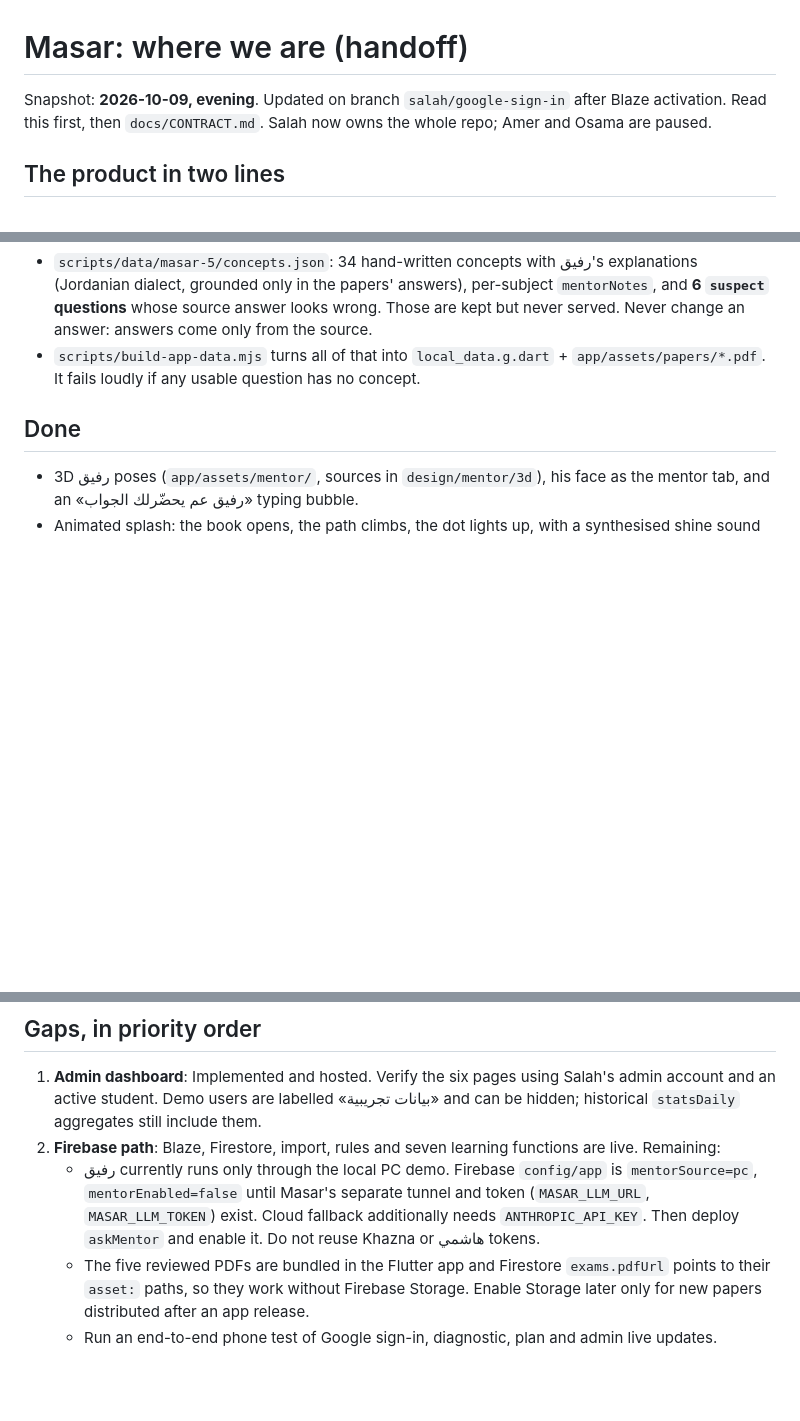
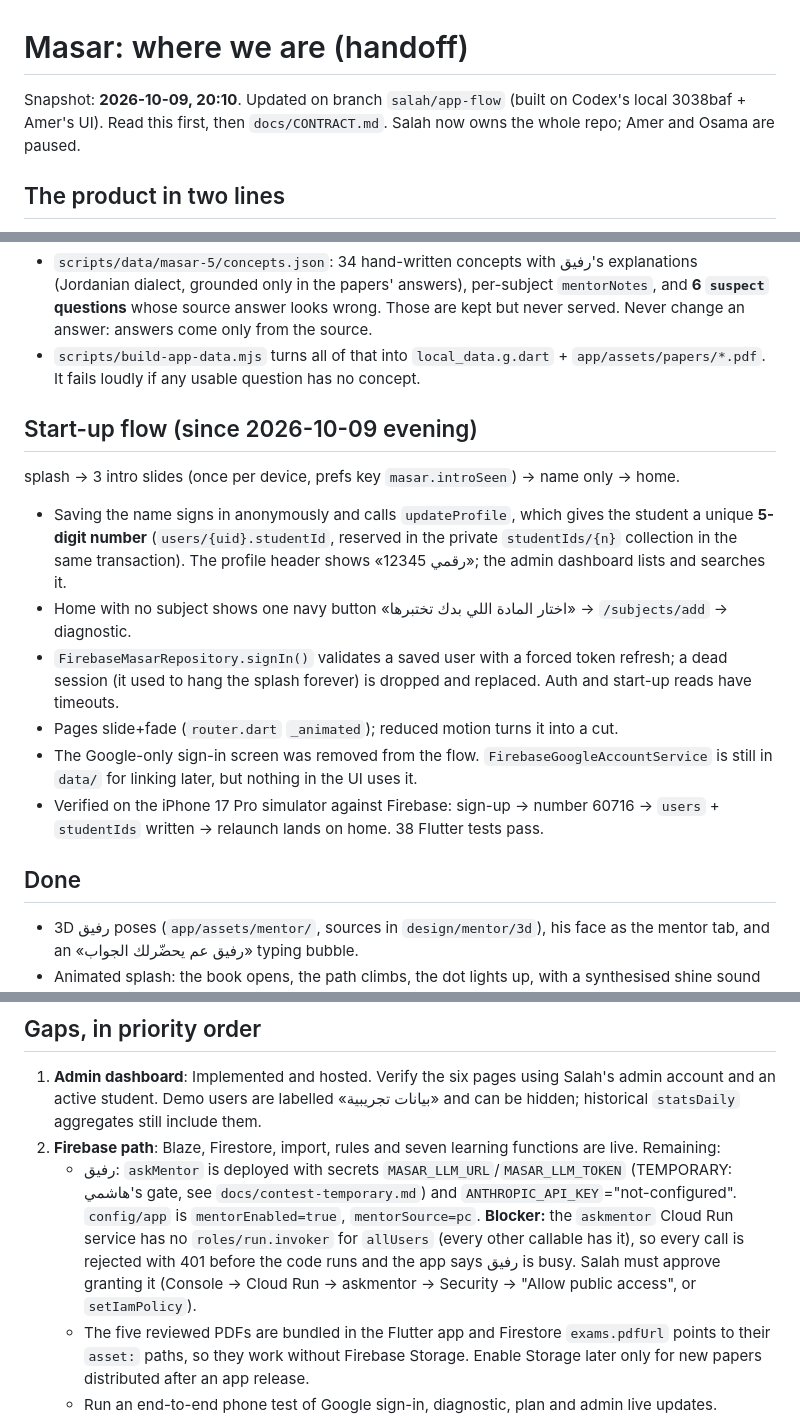
Before and after one commit to Salahianoo/masar, a Markdown page: docs/STATUS.md, 3 parts joined by grey strips. Drawn GitHub-style; blank space fills up the shorter version.

Commit message:
STATUS: name-only start-up flow, student number, askMentor invoker blocker
Co-Authored-By: Claude Opus 5.5 <noreply@anthropic.com>

```diff
--- a/docs/STATUS.md
+++ b/docs/STATUS.md
@@ -1,6 +1,6 @@
 # Masar: where we are (handoff)
 
-Snapshot: **2026-10-09, evening**. Updated on branch `salah/google-sign-in` after Blaze activation.
+Snapshot: **2026-10-09, 20:10**. Updated on branch `salah/app-flow` (built on Codex's local 3038baf + Amer's UI).
 Read this first, then `docs/CONTRACT.md`. Salah now owns the whole repo; Amer and Osama are paused.
 
 ## The product in two lines
@@ -61,6 +61,20 @@ Check with `grep -rn "package:masar/data" lib/presentation` (expect nothing) bef
 - `scripts/build-app-data.mjs` turns all of that into `local_data.g.dart` + `app/assets/papers/*.pdf`.
   It fails loudly if any usable question has no concept.
 
+## Start-up flow (since 2026-10-09 evening)
+splash → 3 intro slides (once per device, prefs key `masar.introSeen`) → name only → home.
+- Saving the name signs in anonymously and calls `updateProfile`, which gives the student a unique
+  **5-digit number** (`users/{uid}.studentId`, reserved in the private `studentIds/{n}` collection in the
+  same transaction). The profile header shows «رقمي 12345»; the admin dashboard lists and searches it.
+- Home with no subject shows one navy button «اختار المادة اللي بدك تختبرها» → `/subjects/add` → diagnostic.
+- `FirebaseMasarRepository.signIn()` validates a saved user with a forced token refresh; a dead session
+  (it used to hang the splash forever) is dropped and replaced. Auth and start-up reads have timeouts.
+- Pages slide+fade (`router.dart` `_animated`); reduced motion turns it into a cut.
+- The Google-only sign-in screen was removed from the flow. `FirebaseGoogleAccountService` is still in
+  `data/` for linking later, but nothing in the UI uses it.
+- Verified on the iPhone 17 Pro simulator against Firebase: sign-up → number 60716 → `users` + `studentIds`
+  written → relaunch lands on home. 38 Flutter tests pass.
+
 ## Done
 - 3D رفيق poses (`app/assets/mentor/`, sources in `design/mentor/3d`), his face as the mentor tab, and an
   «رفيق عم يحضّرلك الجواب» typing bubble.
@@ -85,7 +99,8 @@ Check with `grep -rn "package:masar/data" lib/presentation` (expect nothing) bef
 ## Gaps, in priority order
 1. **Admin dashboard**: Implemented and hosted. Verify the six pages using Salah's admin account and an active student. Demo users are labelled «بيانات تجريبية» and can be hidden; historical `statsDaily` aggregates still include them.
 2. **Firebase path**: Blaze, Firestore, import, rules and seven learning functions are live. Remaining:
-   - رفيق currently runs only through the local PC demo. Firebase `config/app` is `mentorSource=pc`, `mentorEnabled=false` until Masar's separate tunnel and token (`MASAR_LLM_URL`, `MASAR_LLM_TOKEN`) exist. Cloud fallback additionally needs `ANTHROPIC_API_KEY`. Then deploy `askMentor` and enable it. Do not reuse Khazna or هاشمي tokens.
+   - رفيق: `askMentor` is deployed with secrets `MASAR_LLM_URL`/`MASAR_LLM_TOKEN` (TEMPORARY: هاشمي's gate, see `docs/contest-temporary.md`) and `ANTHROPIC_API_KEY`="not-configured". `config/app` is `mentorEnabled=true`, `mentorSource=pc`.
+     **Blocker:** the `askmentor` Cloud Run service has no `roles/run.invoker` for `allUsers` (every other callable has it), so every call is rejected with 401 before the code runs and the app says رفيق is busy. Salah must approve granting it (Console → Cloud Run → askmentor → Security → "Allow public access", or `setIamPolicy`).
    - The five reviewed PDFs are bundled in the Flutter app and Firestore `exams.pdfUrl` points to their `asset:` paths, so they work without Firebase Storage. Enable Storage later only for new papers distributed after an app release.
    - Run an end-to-end phone test of Google sign-in, diagnostic, plan and admin live updates.
 3. **Diagnostic answer reveal**: Fixed on this branch. The choice stays neutral and no correctness/readiness feedback appears until the concept map after all eight answers.
```
Also changed, not shown: other parts of docs/STATUS.md (+1 -1 lines).
